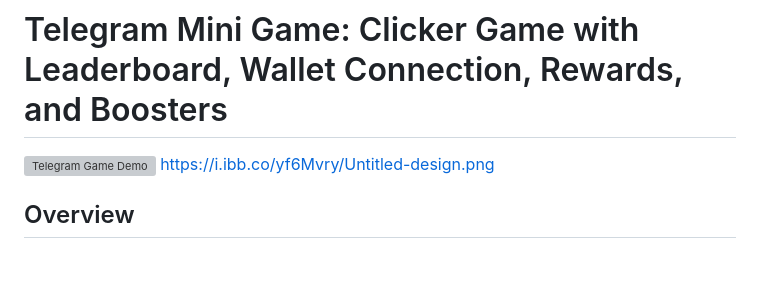
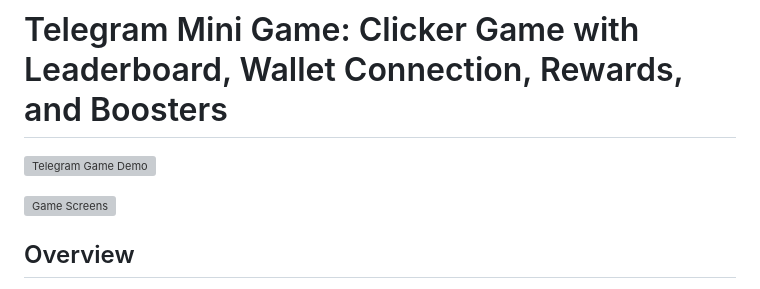
Before and after one commit to Bassimonline/BlownGrow-Telegram-Clicker, a Markdown page: README.md, the part around the change. GitHub-like rendering; blank space fills up the shorter version; grey boxes are pictures that could not be loaded.

```diff
--- a/README.md
+++ b/README.md
@@ -1,6 +1,9 @@
 # Telegram Mini Game: Clicker Game with Leaderboard, Wallet Connection, Rewards, and Boosters
 ![Telegram Game Demo](https://i.ibb.co/vxG6dmv/TELEGRAM-GAME.png)
-https://i.ibb.co/yf6Mvry/Untitled-design.png
+
+![Game Screens](https://i.ibb.co/yf6Mvry/Untitled-design.png)
+
+
 ## Overview
 Welcome to the **Telegram Mini Game**, an engaging clicker game designed with modern features to captivate users. Built using **React.js** and powered by **Firebase Firestore** for backend services, this game ensures smooth functionality and scalability. It includes a leaderboard system, wallet integration for rewards, boosters for enhanced gameplay, and a daily reward system. The game is designed to support multi-tap gameplay and is optimized for hosting on free platforms like **Netlify**.
 
```
